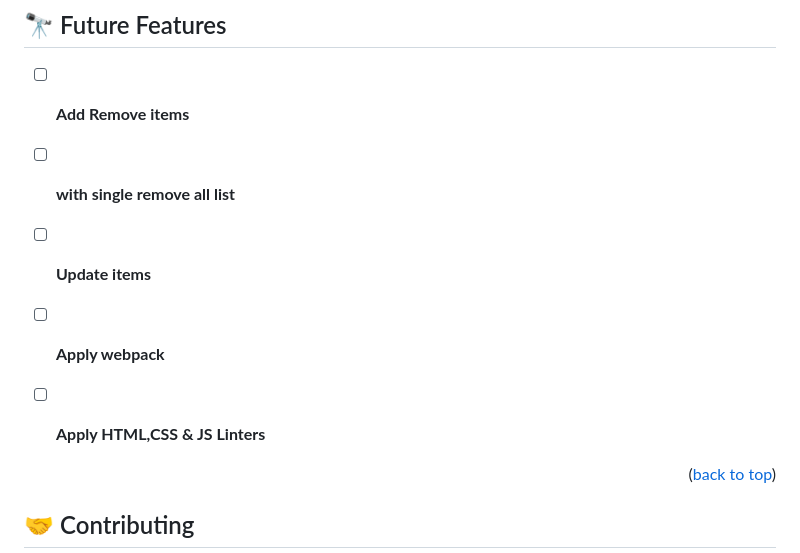
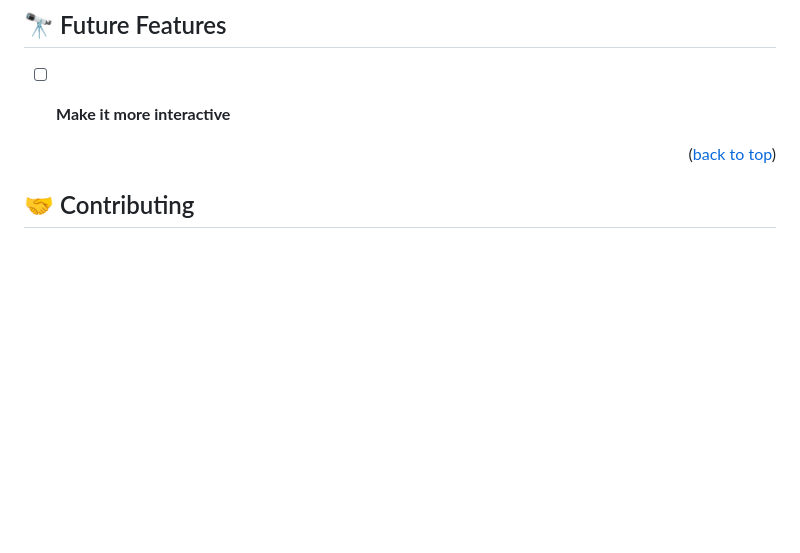
Before and after one commit to faisalakb/TodoList, a Markdown page: README.md, the part around the change. GitHub-like rendering; blank space fills up the shorter version.

```diff
--- a/README.md
+++ b/README.md
@@ -118,11 +118,7 @@ To be deployed soon.
 
 ## 🔭 Future Features <a name="future-features"></a>
 
-- [ ] **Add Remove items**
-- [ ] **with single remove all list**
-- [ ] **Update items**
-- [ ] **Apply webpack**
-- [ ] **Apply HTML,CSS & JS Linters**
+- [ ] **Make it more interactive**
 
 
 <p align="right">(<a href="#readme-top">back to top</a>)</p>
```
